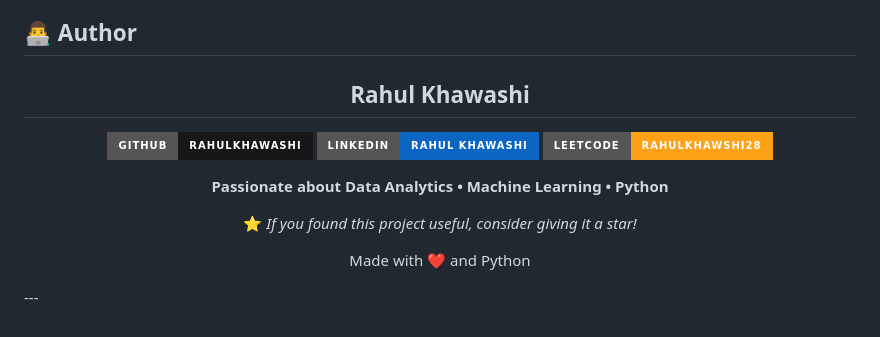
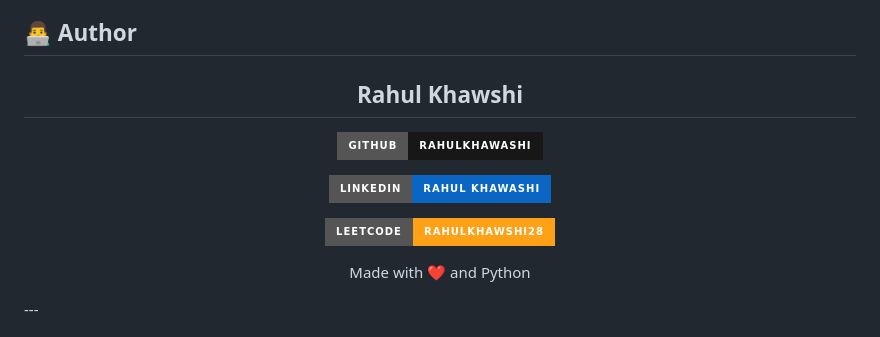
Before and after one commit to rahulkhawashi/Dog-breed-vision, a Markdown page: README.md, the part around the change. Drawn GitHub-style; badges without logos.

```diff
--- a/README.md
+++ b/README.md
@@ -343,15 +343,13 @@ Contributions, issues and feature requests are welcome!
 
 <div align="center">
 
-## Rahul Khawashi
+## Rahul Khawshi
 
 [![GitHub](https://img.shields.io/badge/GitHub-rahulkhawashi-181717?style=for-the-badge&logo=github&logoColor=white)](https://github.com/rahulkhawashi)
+
 [![LinkedIn](https://img.shields.io/badge/LinkedIn-Rahul%20Khawashi-0A66C2?style=for-the-badge&logo=linkedin&logoColor=white)](https://www.linkedin.com/in/rahulkhawshi)
+
 [![LeetCode](https://img.shields.io/badge/LeetCode-rahulkhawshi28-FFA116?style=for-the-badge&logo=leetcode&logoColor=black)](https://leetcode.com/u/rahulkhawshi28/)
-
-**Passionate about Data Analytics • Machine Learning • Python**
-
-⭐ *If you found this project useful, consider giving it a star!*
 
 Made with ❤️ and Python
 
```
